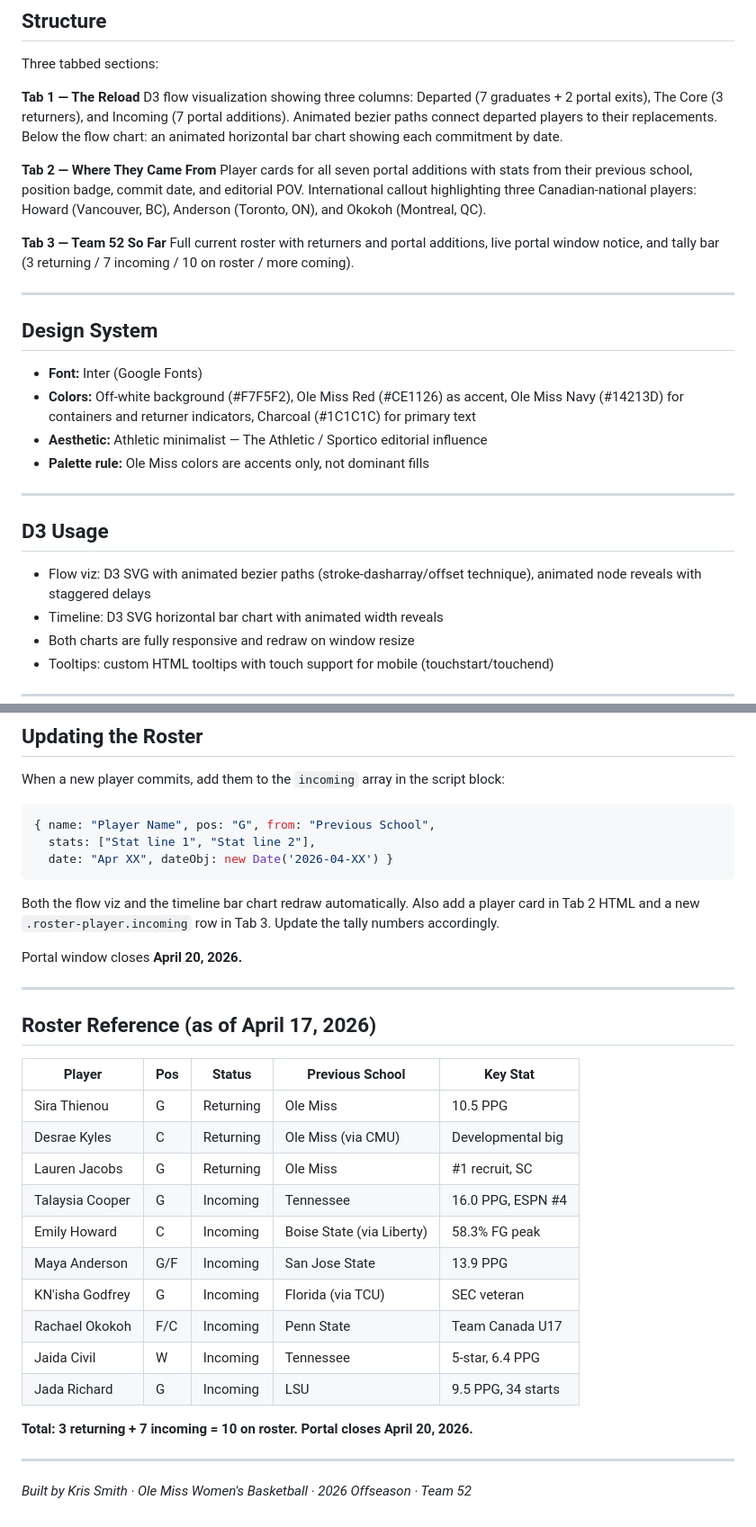
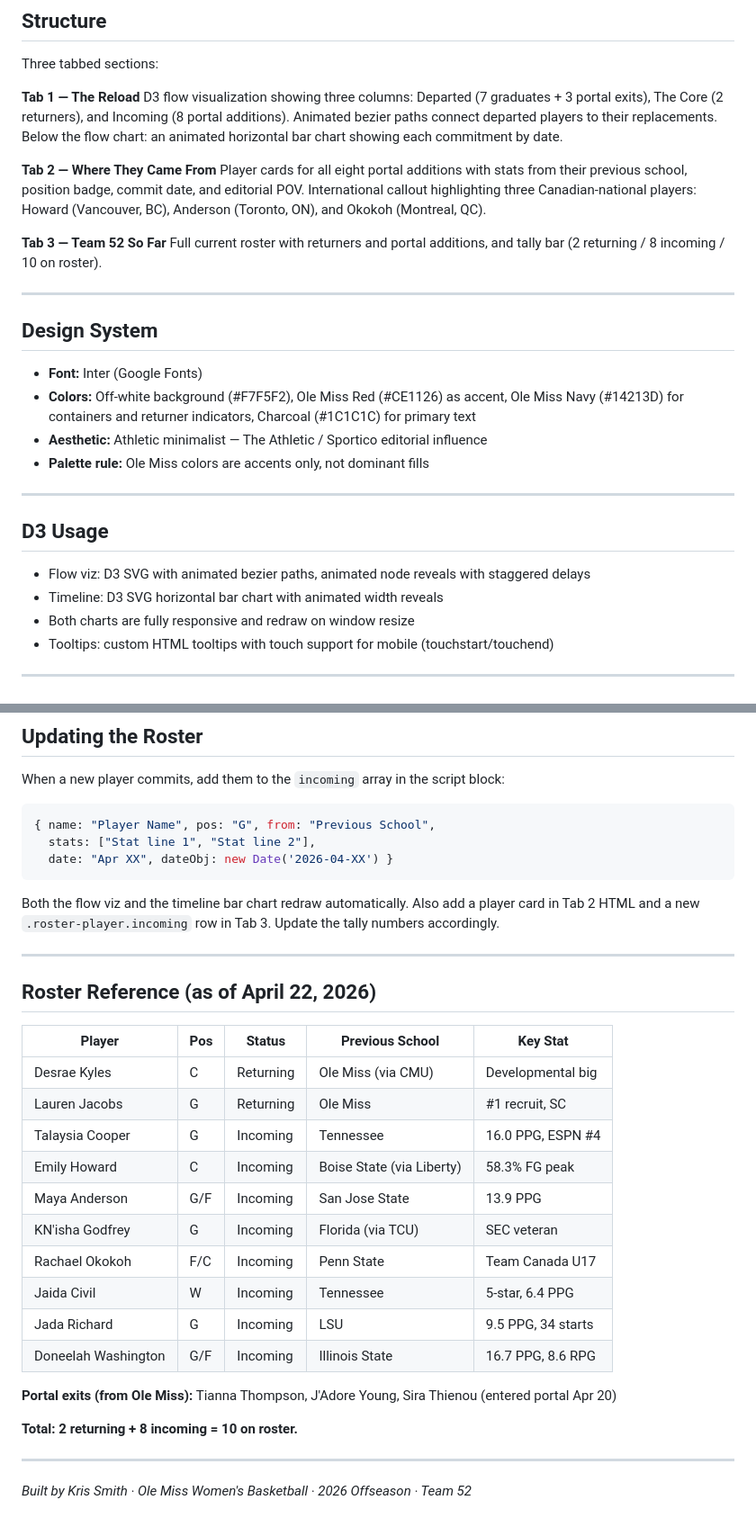
Before and after one commit to theblacktechie/team52olemisswbbportal, a Markdown page: README.md, 2 parts joined by grey strips. Shown at 90% size. Rendered like a GitHub page.

```diff
--- a/README.md
+++ b/README.md
@@ -22,13 +22,13 @@ Published to GitHub Pages at `theblacktechie.github.io`
 Three tabbed sections:
 
 **Tab 1 — The Reload**
-D3 flow visualization showing three columns: Departed (7 graduates + 2 portal exits), The Core (3 returners), and Incoming (7 portal additions). Animated bezier paths connect departed players to their replacements. Below the flow chart: an animated horizontal bar chart showing each commitment by date.
+D3 flow visualization showing three columns: Departed (7 graduates + 3 portal exits), The Core (2 returners), and Incoming (8 portal additions). Animated bezier paths connect departed players to their replacements. Below the flow chart: an animated horizontal bar chart showing each commitment by date.
 
 **Tab 2 — Where They Came From**
-Player cards for all seven portal additions with stats from their previous school, position badge, commit date, and editorial POV. International callout highlighting three Canadian-national players: Howard (Vancouver, BC), Anderson (Toronto, ON), and Okokoh (Montreal, QC).
+Player cards for all eight portal additions with stats from their previous school, position badge, commit date, and editorial POV. International callout highlighting three Canadian-national players: Howard (Vancouver, BC), Anderson (Toronto, ON), and Okokoh (Montreal, QC).
 
 **Tab 3 — Team 52 So Far**
-Full current roster with returners and portal additions, live portal window notice, and tally bar (3 returning / 7 incoming / 10 on roster / more coming).
+Full current roster with returners and portal additions, and tally bar (2 returning / 8 incoming / 10 on roster).
 
 ---
 
@@ -43,7 +43,7 @@ Full current roster with returners and portal additions, live portal window noti
 
 ## D3 Usage
 
-- Flow viz: D3 SVG with animated bezier paths (stroke-dasharray/offset technique), animated node reveals with staggered delays
+- Flow viz: D3 SVG with animated bezier paths, animated node reveals with staggered delays
 - Timeline: D3 SVG horizontal bar chart with animated width reveals
 - Both charts are fully responsive and redraw on window resize
 - Tooltips: custom HTML tooltips with touch support for mobile (touchstart/touchend)
@@ -62,15 +62,12 @@ When a new player commits, add them to the `incoming` array in the script block:
 
 Both the flow viz and the timeline bar chart redraw automatically. Also add a player card in Tab 2 HTML and a new `.roster-player.incoming` row in Tab 3. Update the tally numbers accordingly.
 
-Portal window closes **April 20, 2026.**
-
 ---
 
-## Roster Reference (as of April 17, 2026)
+## Roster Reference (as of April 22, 2026)
 
 | Player | Pos | Status | Previous School | Key Stat |
 |---|---|---|---|---|
-| Sira Thienou | G | Returning | Ole Miss | 10.5 PPG |
 | Desrae Kyles | C | Returning | Ole Miss (via CMU) | Developmental big |
 | Lauren Jacobs | G | Returning | Ole Miss | #1 recruit, SC |
 | Talaysia Cooper | G | Incoming | Tennessee | 16.0 PPG, ESPN #4 |
@@ -80,8 +77,11 @@ Portal window closes **April 20, 2026.**
 | Rachael Okokoh | F/C | Incoming | Penn State | Team Canada U17 |
 | Jaida Civil | W | Incoming | Tennessee | 5-star, 6.4 PPG |
 | Jada Richard | G | Incoming | LSU | 9.5 PPG, 34 starts |
+| Doneelah Washington | G/F | Incoming | Illinois State | 16.7 PPG, 8.6 RPG |
 
-**Total: 3 returning + 7 incoming = 10 on roster. Portal closes April 20, 2026.**
+**Portal exits (from Ole Miss):** Tianna Thompson, J'Adore Young, Sira Thienou (entered portal Apr 20)
+
+**Total: 2 returning + 8 incoming = 10 on roster.**
 
 ---
 
```
